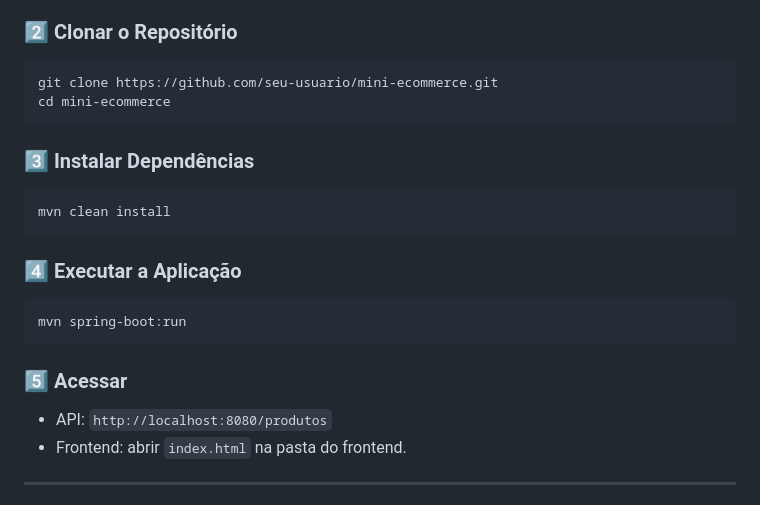
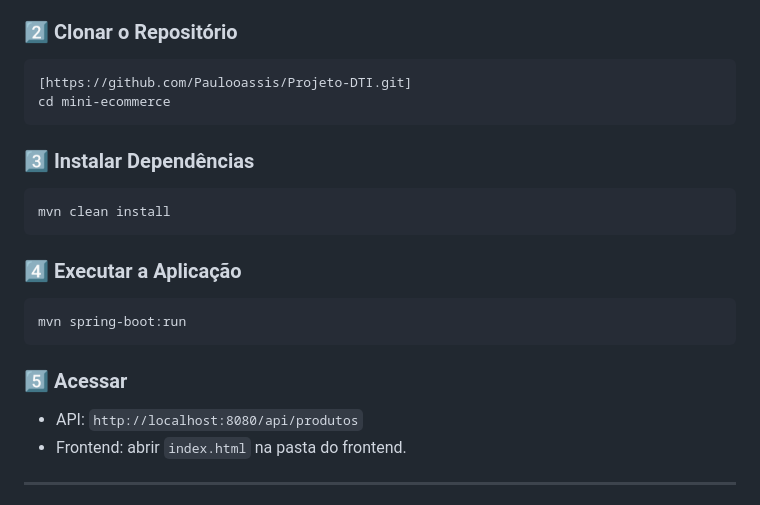
Before and after one commit to Paulooassis/Projeto-DTI, a Markdown page: README.md, the part around the change. GitHub-like rendering.

````diff
--- a/README.md
+++ b/README.md
@@ -93,7 +93,7 @@ CREATE TABLE produto (
 ### 2️⃣ Clonar o Repositório
 
 ```bash
-git clone https://github.com/seu-usuario/mini-ecommerce.git
+[https://github.com/Paulooassis/Projeto-DTI.git]
 cd mini-ecommerce
 ```
 
@@ -111,7 +111,7 @@ mvn spring-boot:run
 
 ### 5️⃣ Acessar
 
-* API: `http://localhost:8080/produtos`
+* API: `http://localhost:8080/api/produtos`
 * Frontend: abrir `index.html` na pasta do frontend.
 
 ---
````
